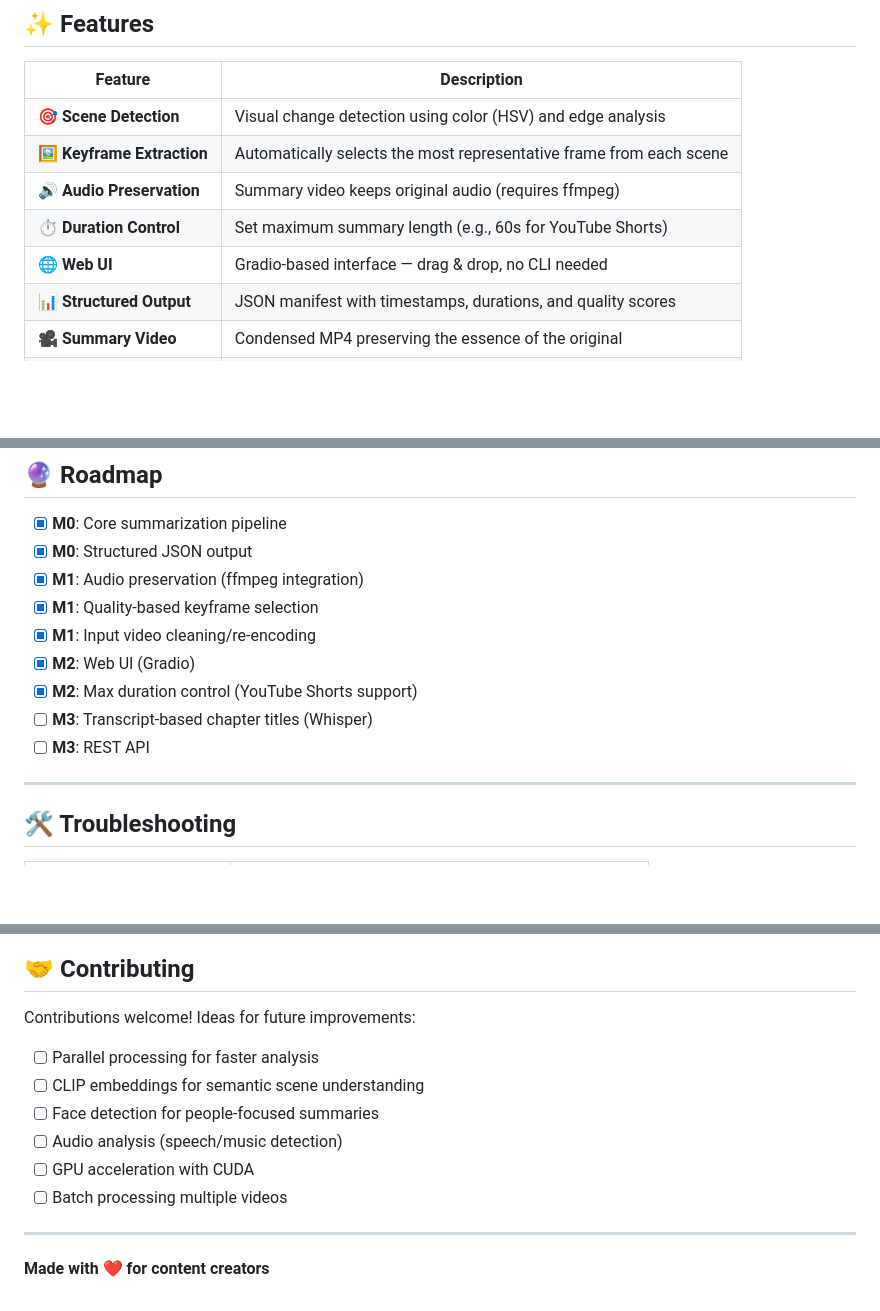
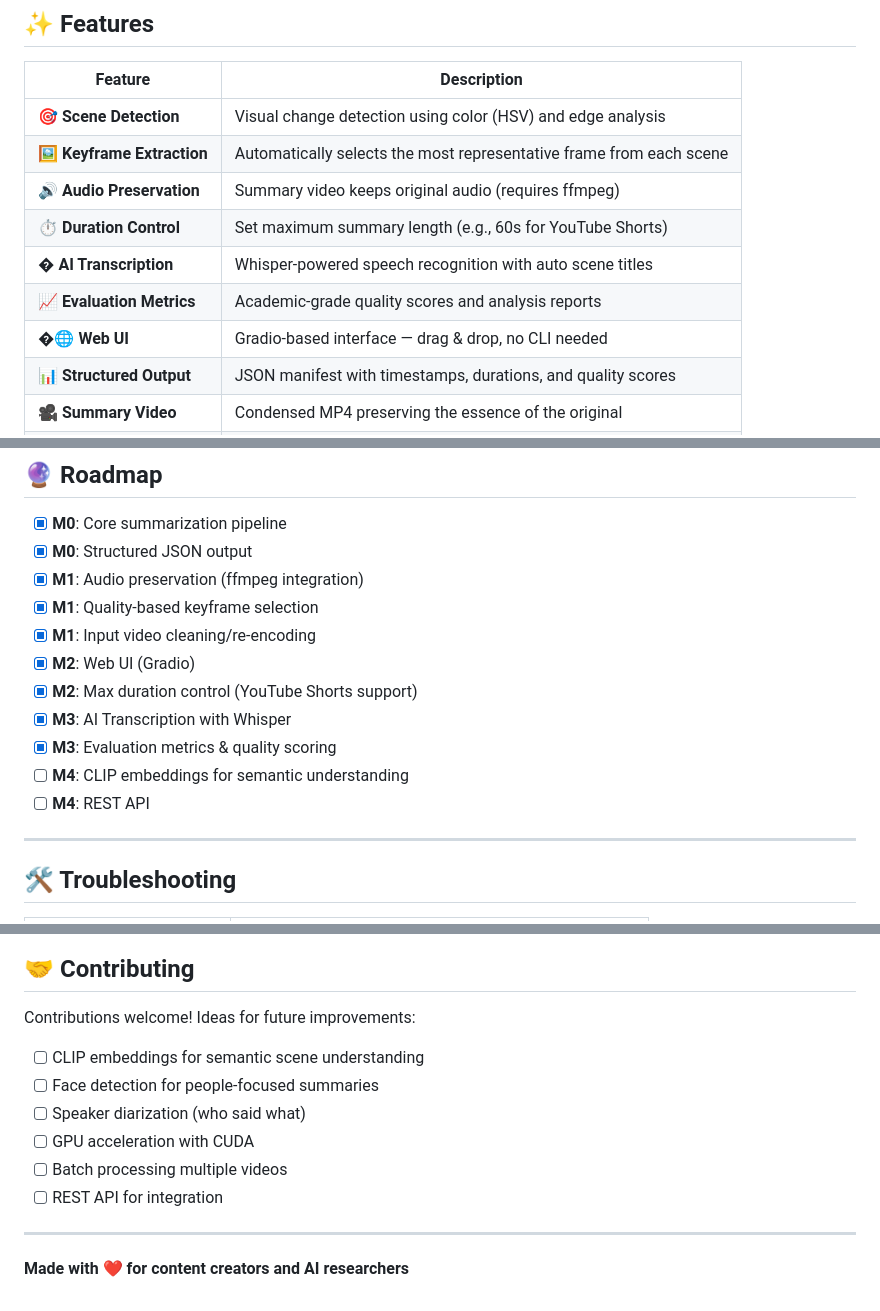
Before and after one commit to SalmaneSossey/automatic-video-summarization, a Markdown page: README.md, 3 parts joined by grey strips. Rendered like a GitHub page; blank space fills up the shorter version.

```diff
--- a/README.md
+++ b/README.md
@@ -29,7 +29,9 @@ A production-ready tool that automatically detects scene changes, extracts repre
 | 🖼️ **Keyframe Extraction** | Automatically selects the most representative frame from each scene |
 | 🔊 **Audio Preservation** | Summary video keeps original audio (requires ffmpeg) |
 | ⏱️ **Duration Control** | Set maximum summary length (e.g., 60s for YouTube Shorts) |
-| 🌐 **Web UI** | Gradio-based interface — drag & drop, no CLI needed |
+| � **AI Transcription** | Whisper-powered speech recognition with auto scene titles |
+| 📈 **Evaluation Metrics** | Academic-grade quality scores and analysis reports |
+| �🌐 **Web UI** | Gradio-based interface — drag & drop, no CLI needed |
 | 📊 **Structured Output** | JSON manifest with timestamps, durations, and quality scores |
 | 🎥 **Summary Video** | Condensed MP4 preserving the essence of the original |
 | 📋 **Storyboard** | Visual grid overview of all detected scenes |
@@ -294,8 +365,10 @@ automatic-video-summarization/
 - [x] **M1**: Input video cleaning/re-encoding
 - [x] **M2**: Web UI (Gradio)
 - [x] **M2**: Max duration control (YouTube Shorts support)
-- [ ] **M3**: Transcript-based chapter titles (Whisper)
-- [ ] **M3**: REST API
+- [x] **M3**: AI Transcription with Whisper
+- [x] **M3**: Evaluation metrics & quality scoring
+- [ ] **M4**: CLIP embeddings for semantic understanding
+- [ ] **M4**: REST API
 
 ---
 
@@ -337,13 +410,13 @@ MIT License - See [LICENSE](LICENSE) for details.
 ## 🤝 Contributing
 
 Contributions welcome! Ideas for future improvements:
-- [ ] Parallel processing for faster analysis
 - [ ] CLIP embeddings for semantic scene understanding
 - [ ] Face detection for people-focused summaries
-- [ ] Audio analysis (speech/music detection)
+- [ ] Speaker diarization (who said what)
 - [ ] GPU acceleration with CUDA
 - [ ] Batch processing multiple videos
+- [ ] REST API for integration
 
 ---
 
-**Made with ❤️ for content creators**
+**Made with ❤️ for content creators and AI researchers**
```
Also changed, not shown: other parts of README.md (+70 -1 lines).
